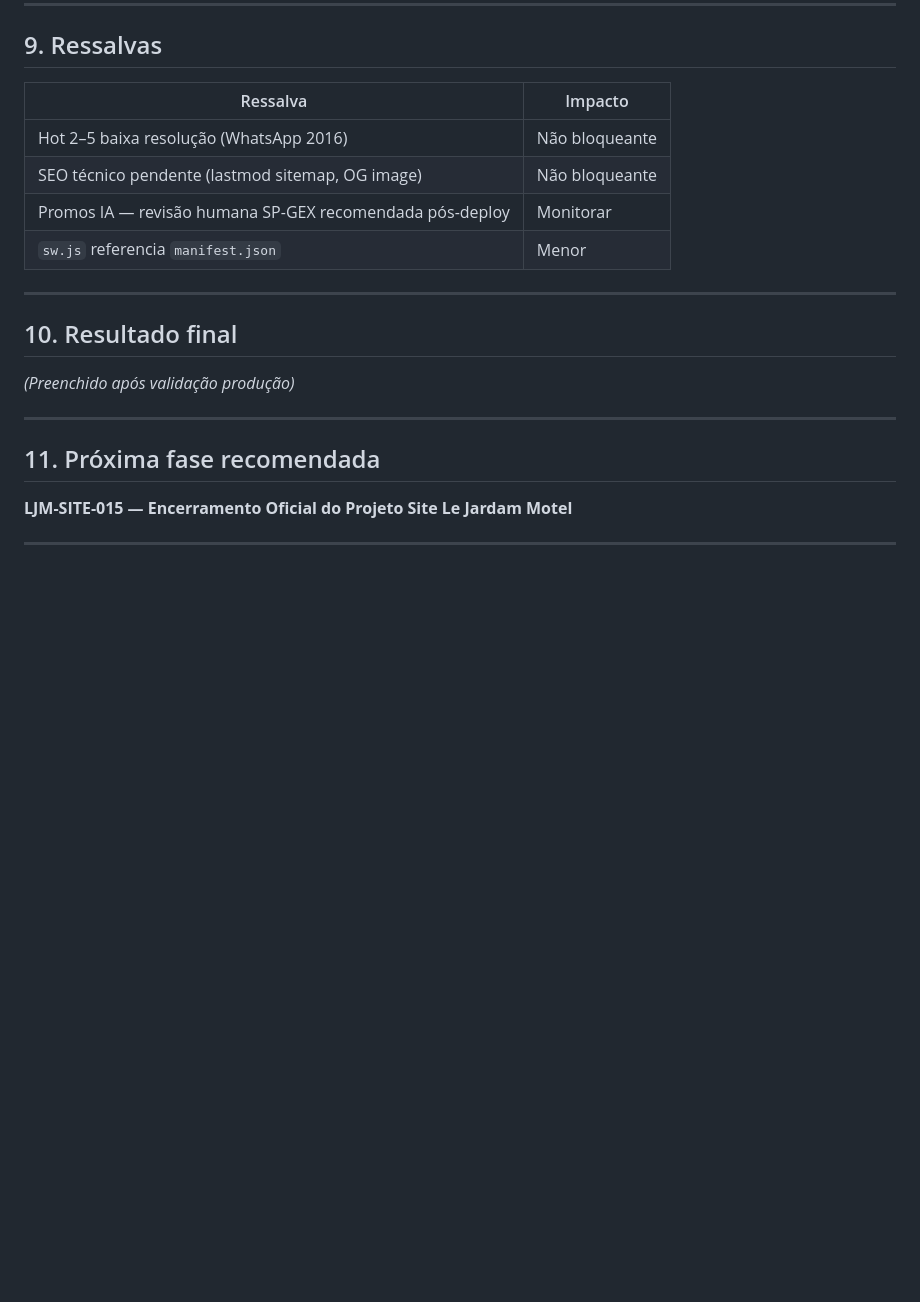
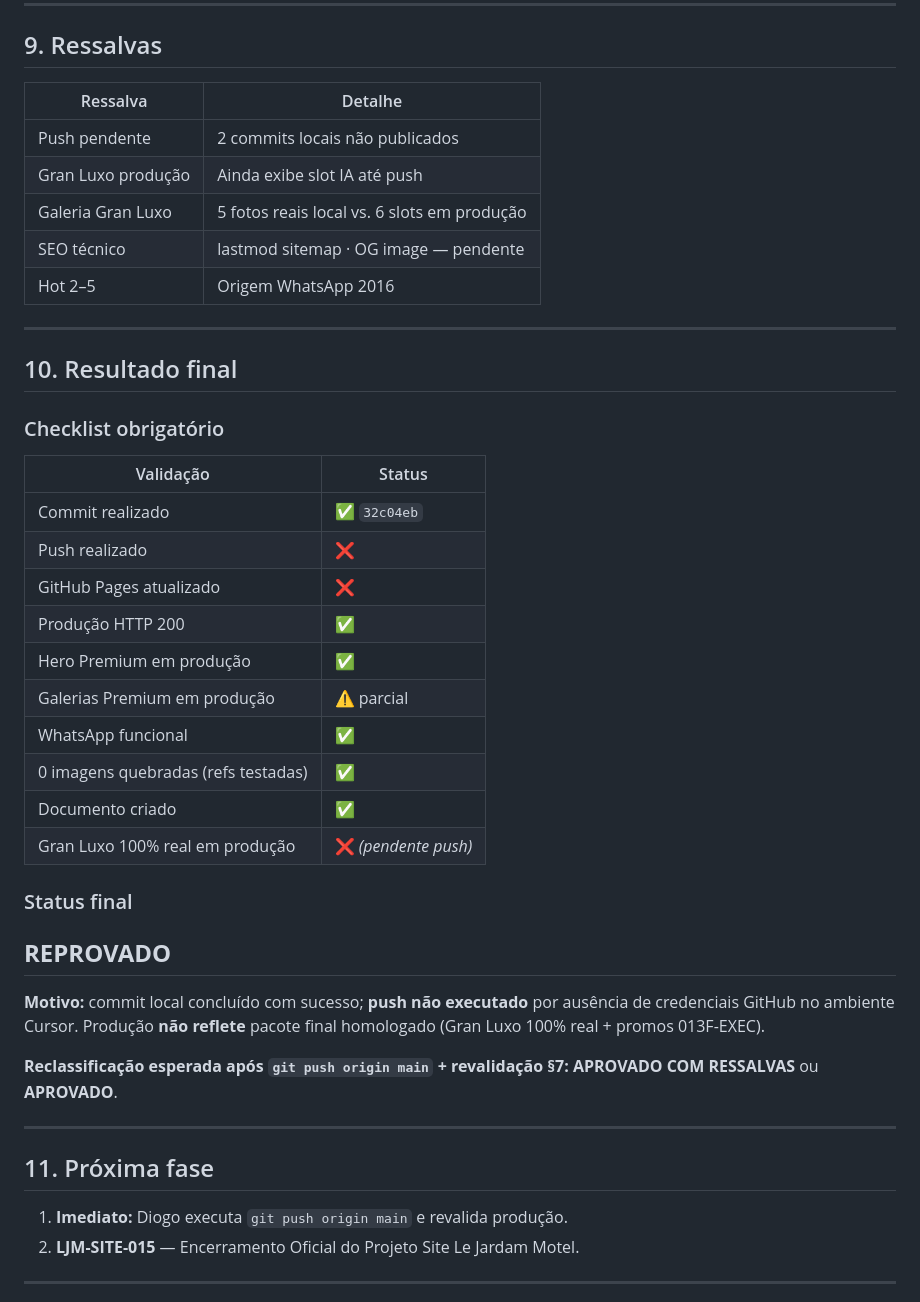
Before and after one commit to diogolejardam-commits/lejardam, a Markdown page: LJM-SITE-014_PUBLICACAO_CONTROLADA.md, the part around one of its changes. GitHub-like rendering; blank space fills up the shorter version.

```diff
--- a/LJM-SITE-014_PUBLICACAO_CONTROLADA.md
+++ b/LJM-SITE-014_PUBLICACAO_CONTROLADA.md
@@ -106,24 +142,47 @@ Executada localmente em 2026-06-20.
 
 ## 9. Ressalvas
 
-| Ressalva | Impacto |
+| Ressalva | Detalhe |
 |----------|---------|
-| Hot 2–5 baixa resolução (WhatsApp 2016) | Não bloqueante |
-| SEO técnico pendente (lastmod sitemap, OG image) | Não bloqueante |
-| Promos IA — revisão humana SP-GEX recomendada pós-deploy | Monitorar |
-| `sw.js` referencia `manifest.json` | Menor |
+| Push pendente | 2 commits locais não publicados |
+| Gran Luxo produção | Ainda exibe slot IA até push |
+| Galeria Gran Luxo | 5 fotos reais local vs. 6 slots em produção |
+| SEO técnico | lastmod sitemap · OG image — pendente |
+| Hot 2–5 | Origem WhatsApp 2016 |
 
 ---
 
 ## 10. Resultado final
 
-*(Preenchido após validação produção)*
+### Checklist obrigatório
+
+| Validação | Status |
+|-----------|--------|
+| Commit realizado | ✅ `32c04eb` |
+| Push realizado | ❌ |
+| GitHub Pages atualizado | ❌ |
+| Produção HTTP 200 | ✅ |
+| Hero Premium em produção | ✅ |
+| Galerias Premium em produção | ⚠️ parcial |
+| WhatsApp funcional | ✅ |
+| 0 imagens quebradas (refs testadas) | ✅ |
+| Documento criado | ✅ |
+| Gran Luxo 100% real em produção | ❌ *(pendente push)* |
+
+### Status final
+
+## **REPROVADO**
+
+**Motivo:** commit local concluído com sucesso; **push não executado** por ausência de credenciais GitHub no ambiente Cursor. Produção **não reflete** pacote final homologado (Gran Luxo 100% real + promos 013F-EXEC).
+
+**Reclassificação esperada após `git push origin main` + revalidação §7:** **APROVADO COM RESSALVAS** ou **APROVADO**.
 
 ---
 
-## 11. Próxima fase recomendada
+## 11. Próxima fase
 
-**LJM-SITE-015 — Encerramento Oficial do Projeto Site Le Jardam Motel**
+1. **Imediato:** Diogo executa `git push origin main` e revalida produção.
+2. **LJM-SITE-015** — Encerramento Oficial do Projeto Site Le Jardam Motel.
 
 ---
 
```
Also changed, not shown: other parts of LJM-SITE-014_PUBLICACAO_CONTROLADA.md (+88 -52 lines).
